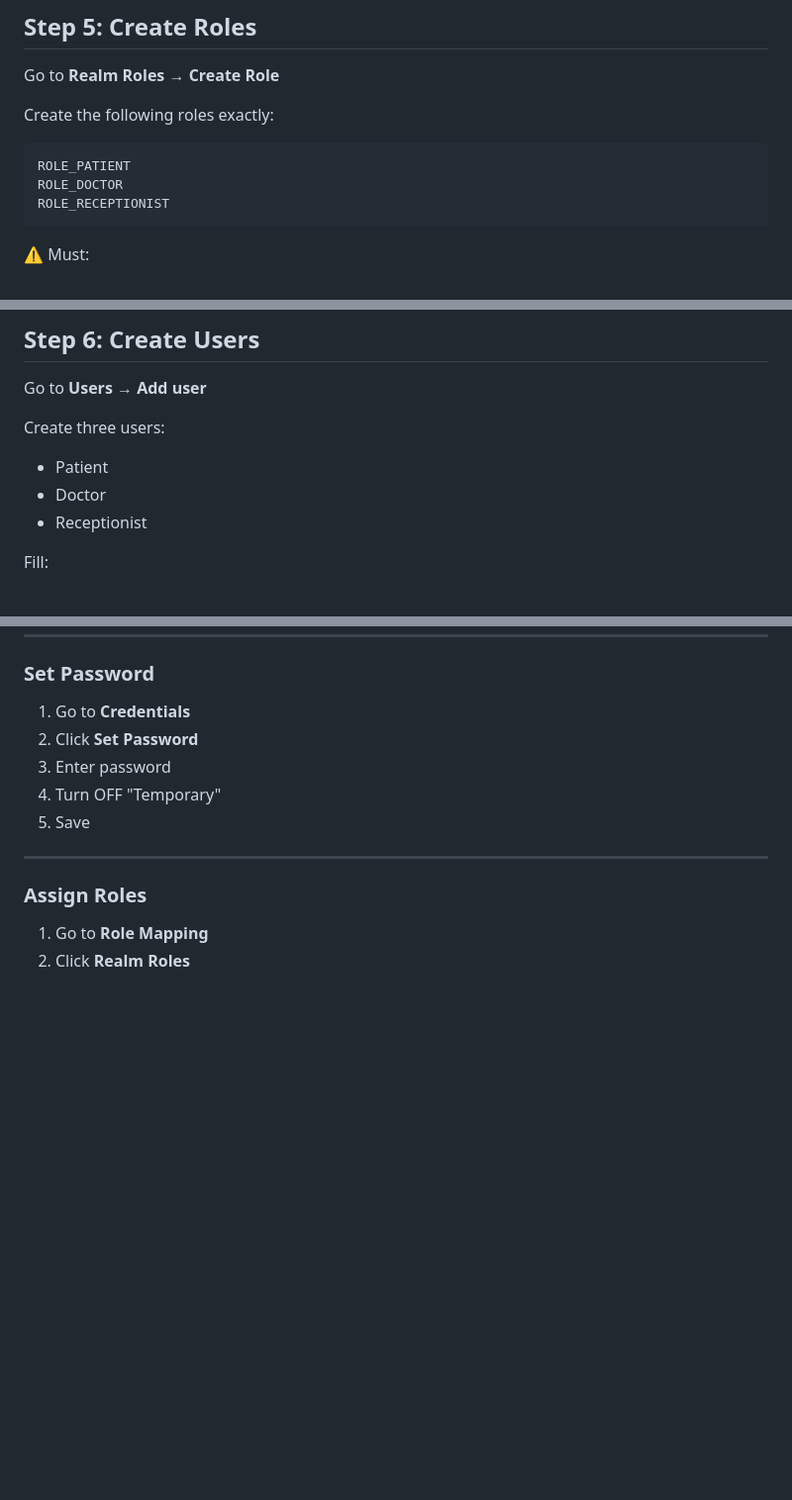
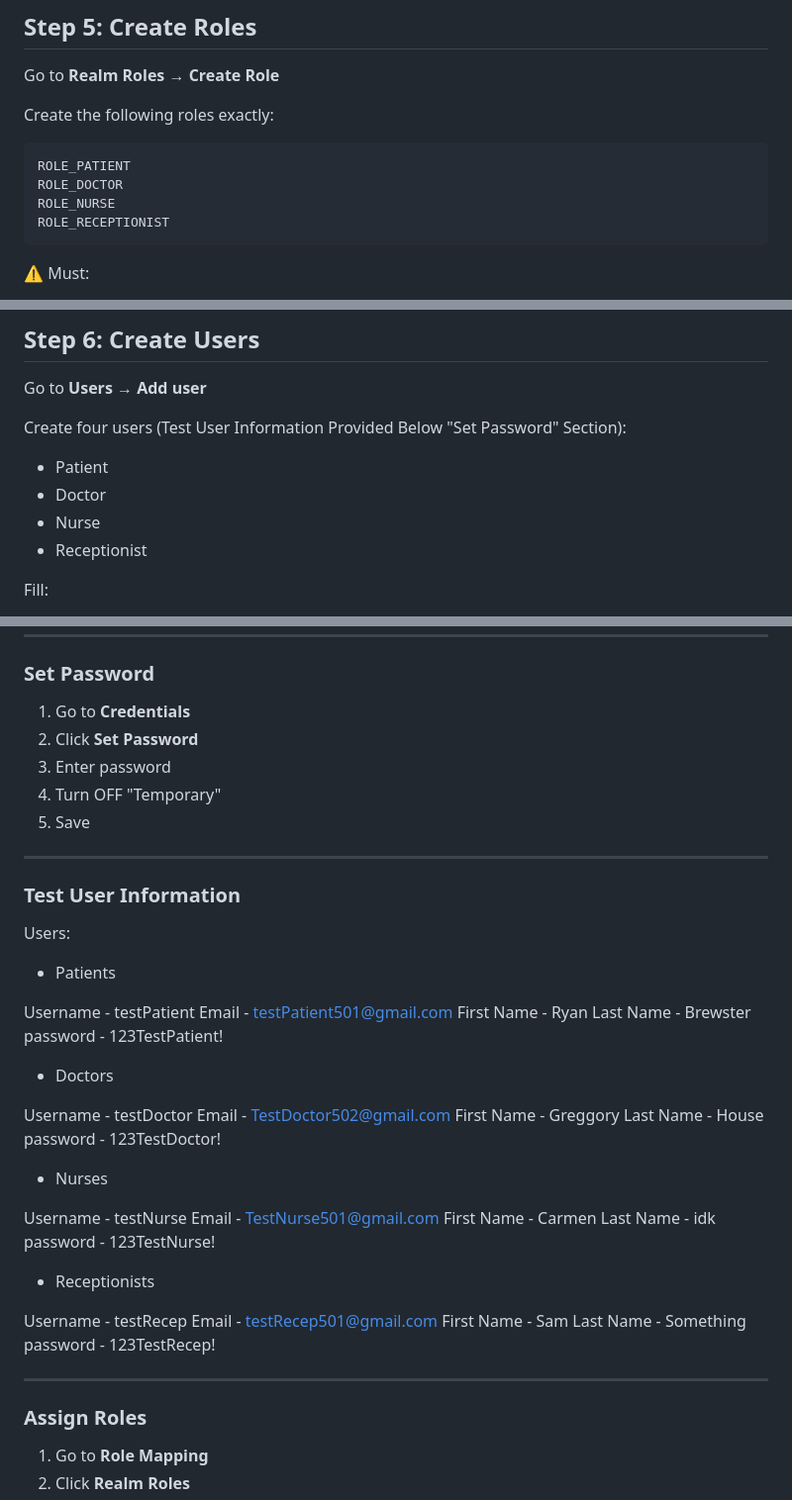
Before and after one commit to chybu/project666, a Markdown page: README.md, 3 parts joined by grey strips. Shown at 99% size. Drawn GitHub-style; blank space fills up the shorter version.

Commit message:
Update README with Nurse role and test user info
Added role for Nurse and updated user creation instructions to include a fourth user. Included test user information for all roles.

````diff
--- a/README.md
+++ b/README.md
@@ -177,6 +177,7 @@ Create the following roles exactly:
 ```
 ROLE_PATIENT
 ROLE_DOCTOR
+ROLE_NURSE
 ROLE_RECEPTIONIST
 ```
 
@@ -193,9 +194,10 @@ Spring Security maps these directly.
 
 Go to **Users** → **Add user**
 
-Create three users:
+Create four users (Test User Information Provided Below "Set Password" Section):
 - Patient
 - Doctor
+- Nurse
 - Receptionist
 
 Fill:
@@ -215,6 +217,44 @@ Click **Create**
 3. Enter password
 4. Turn OFF "Temporary"
 5. Save
+
+---
+
+### Test User Information
+Users:
+
+* Patients
+
+Username - testPatient
+Email - testPatient501@gmail.com
+First Name - Ryan
+Last Name - Brewster
+password - 123TestPatient!
+
+
+* Doctors
+
+Username - testDoctor
+Email - TestDoctor502@gmail.com
+First Name - Greggory
+Last Name - House
+password - 123TestDoctor!
+
+* Nurses
+
+Username - testNurse
+Email - TestNurse501@gmail.com
+First Name - Carmen
+Last Name - idk
+password - 123TestNurse!
+
+* Receptionists
+
+Username - testRecep
+Email - testRecep501@gmail.com
+First Name - Sam
+Last Name - Something
+password - 123TestRecep!
 
 ---
 
````
